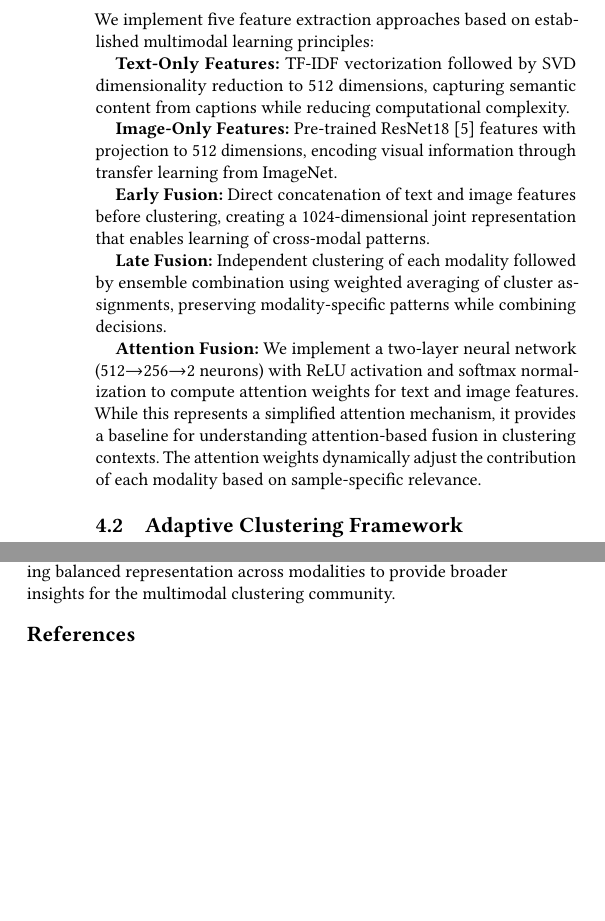
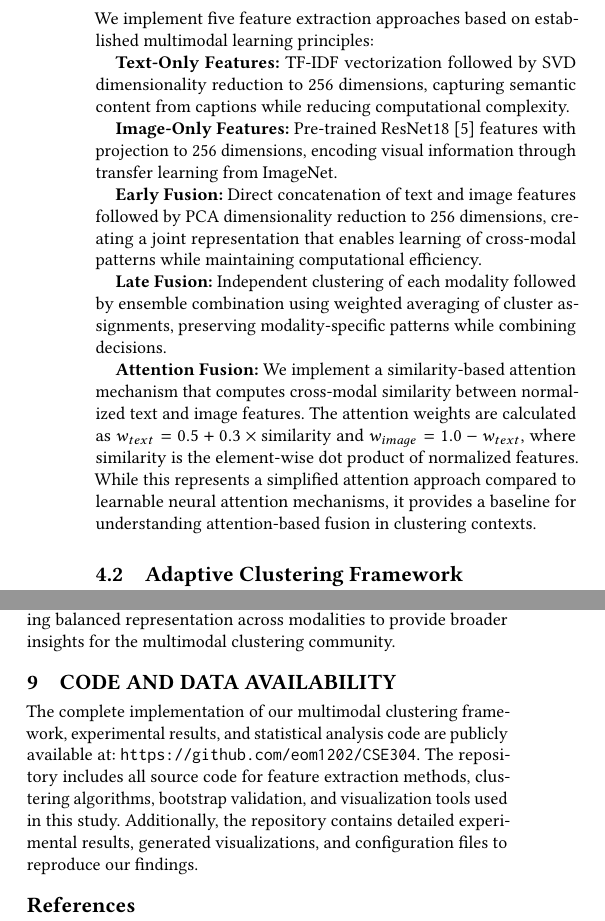
Before and after one commit to eom1202/CSE304, a LaTeX paper (CSE304 - Paper template/multimodal_clustering_paper.tex): two parts of the columns of pages 2 and 4 of 4, joined at a grey line, cut so that both start at the same text, the shorter picture padded with empty space. Compiled offline with pdfLaTeX.

Commit message:
paper 수정

```diff
--- a/CSE304 - Paper template/multimodal_clustering_paper.tex
+++ b/CSE304 - Paper template/multimodal_clustering_paper.tex
@@ -90,15 +90,15 @@ This study addresses these questions through systematic evaluation of multimodal
 
 We implement five feature extraction approaches based on established multimodal learning principles:
 
-\textbf{Text-Only Features:} TF-IDF vectorization followed by SVD dimensionality reduction to 512 dimensions, capturing semantic content from captions while reducing computational complexity.
+\textbf{Text-Only Features:} TF-IDF vectorization followed by SVD dimensionality reduction to 256 dimensions, capturing semantic content from captions while reducing computational complexity.
 
-\textbf{Image-Only Features:} Pre-trained ResNet18~\cite{he2016deep} features with projection to 512 dimensions, encoding visual information through transfer learning from ImageNet.
+\textbf{Image-Only Features:} Pre-trained ResNet18~\cite{he2016deep} features with projection to 256 dimensions, encoding visual information through transfer learning from ImageNet.
 
-\textbf{Early Fusion:} Direct concatenation of text and image features before clustering, creating a 1024-dimensional joint representation that enables learning of cross-modal patterns.
+\textbf{Early Fusion:} Direct concatenation of text and image features followed by PCA dimensionality reduction to 256 dimensions, creating a joint representation that enables learning of cross-modal patterns while maintaining computational efficiency.
 
 \textbf{Late Fusion:} Independent clustering of each modality followed by ensemble combination using weighted averaging of cluster assignments, preserving modality-specific patterns while combining decisions.
 
-\textbf{Attention Fusion:} We implement a two-layer neural network (512→256→2 neurons) with ReLU activation and softmax normalization to compute attention weights for text and image features. While this represents a simplified attention mechanism, it provides a baseline for understanding attention-based fusion in clustering contexts. The attention weights dynamically adjust the contribution of each modality based on sample-specific relevance.
+\textbf{Attention Fusion:} We implement a similarity-based attention mechanism that computes cross-modal similarity between normalized text and image features. The attention weights are calculated as $w_{text} = 0.5 + 0.3 \times \text{similarity}$ and $w_{image} = 1.0 - w_{text}$, where similarity is the element-wise dot product of normalized features. While this represents a simplified attention approach compared to learnable neural attention mechanisms, it provides a baseline for understanding attention-based fusion in clustering contexts.
 
 \subsection{Adaptive Clustering Framework}
 
@@ -250,6 +250,10 @@ The bootstrap-based statistical validation framework provides a replicable metho
 
 Future work should focus on scaling these experiments to larger datasets, implementing advanced attention mechanisms, and ensuring balanced representation across modalities to provide broader insights for the multimodal clustering community.
 
+\section{CODE AND DATA AVAILABILITY}
+
+The complete implementation of our multimodal clustering framework, experimental results, and statistical analysis code are publicly available at: \texttt{https://github.com/eom1202/CSE304}. The repository includes all source code for feature extraction methods, clustering algorithms, bootstrap validation, and visualization tools used in this study. Additionally, the repository contains detailed experimental results, generated visualizations, and configuration files to reproduce our findings.
+
 \bibliographystyle{ACM-Reference-Format}
 \bibliography{reference}
 
```
Also changed, not shown: CSE304 - Paper template/multimodal_clustering_paper.tex (16 more changed lines).
